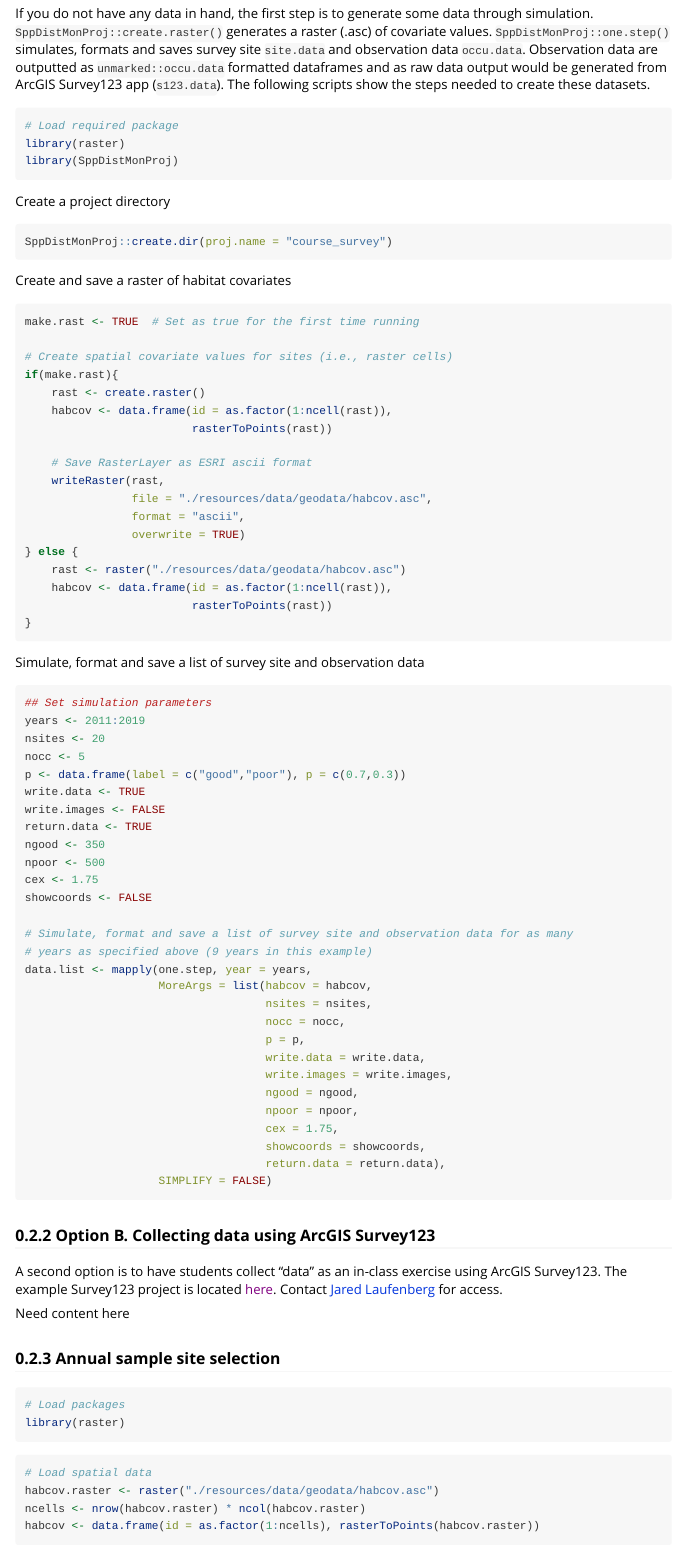
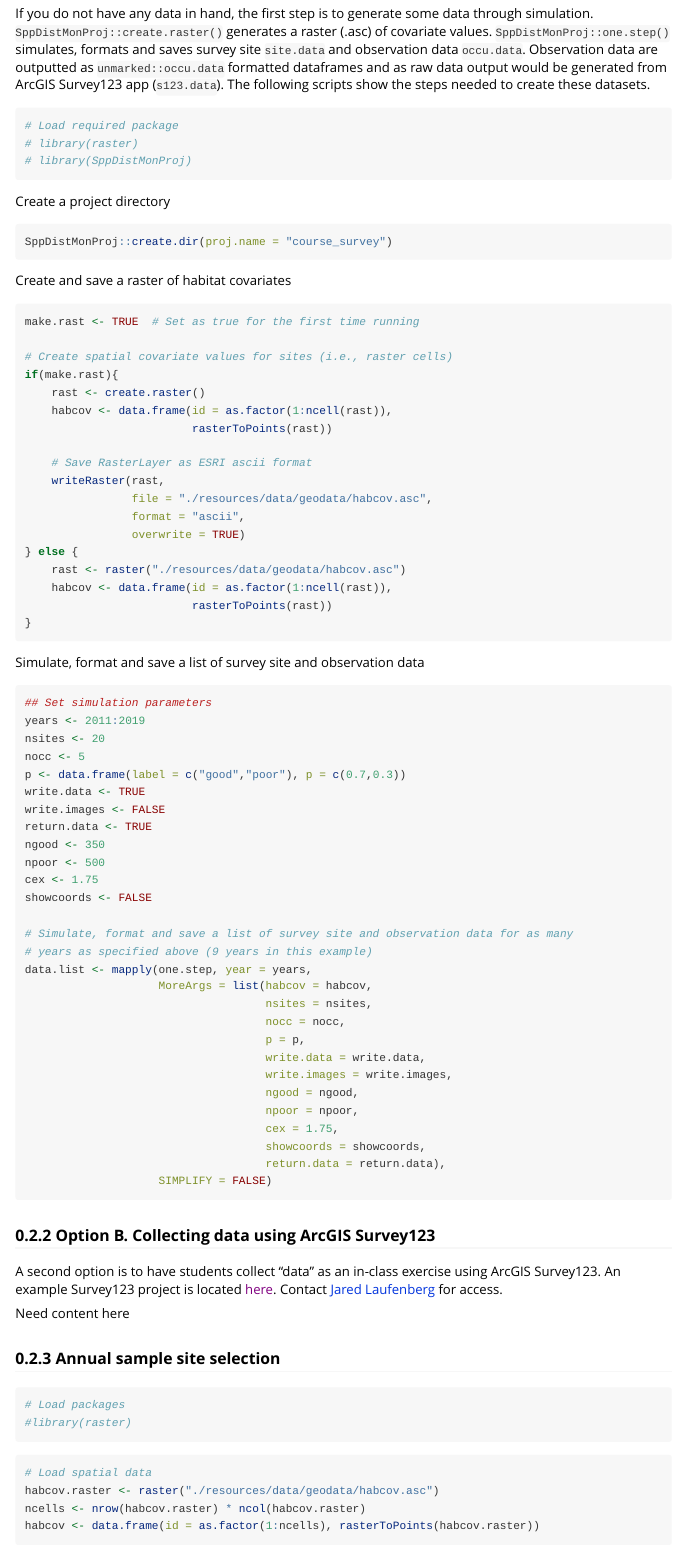
Before and after one commit to USFWS/SppDistMonProj, an R Markdown document (vignettes/SppDistMonProj.Rmd): the page in a window 1100 px wide, from 740 px down. Rendered offline with R 4.5, knitr and Pandoc, with nearby package versions; long lines of code are wrapped.

````diff
--- a/vignettes/SppDistMonProj.Rmd
+++ b/vignettes/SppDistMonProj.Rmd
@@ -37,10 +38,10 @@
 
 If you do not have any data in hand, the first step is to generate some data through simulation. `SppDistMonProj::create.raster()` generates a raster (.asc) of covariate values.  `SppDistMonProj::one.step()` simulates, formats and saves survey site `site.data` and observation data `occu.data`. Observation data are outputted as `unmarked::occu.data` formatted dataframes and as raw data output would be generated from ArcGIS Survey123 app (`s123.data`). The following scripts show the steps needed to create these datasets.
 
-```{r, message=FALSE}
+```{r}
 # Load required package
-library(raster)
-library(SppDistMonProj)
+# library(raster)
+# library(SppDistMonProj)
 ```
 
 Create a project directory
@@ -106,7 +107,7 @@
 
 ### Option B. Collecting data using ArcGIS Survey123
 
-A second option is to have students collect "data" as an in-class exercise using ArcGIS Survey123. The example Survey123 project is located [here](). Contact [Jared Laufenberg](mailto:jared_laufenberg@fws.gov) for access.
+A second option is to have students collect "data" as an in-class exercise using ArcGIS Survey123. An example Survey123 project is located [here](). Contact [Jared Laufenberg](mailto:jared_laufenberg@fws.gov) for access.
 
 Need content here
 
@@ -115,7 +116,7 @@
 
 ```{r}
 # Load packages
-library(raster)
+#library(raster)
 ```
 
 ```{r}
````
Also changed, not shown: vignettes/SppDistMonProj.Rmd (1 more changed lines), 1 other file.
